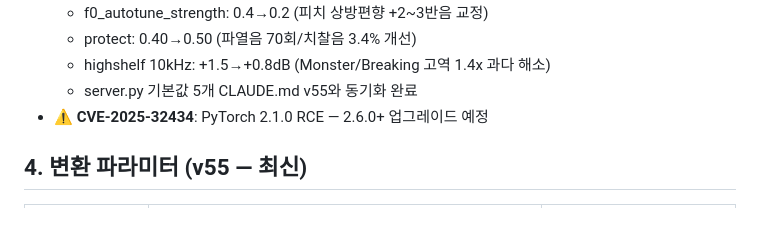
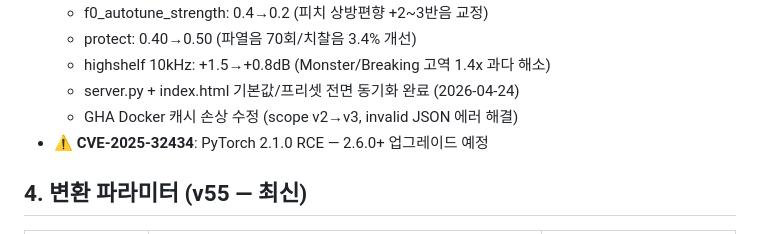
Before and after one commit to sonjeongwons/ai_record_studio, a Markdown page: CLAUDE.md, the part around one of its changes. GitHub-like rendering.

Commit message:
docs: CLAUDE.md 2026-04-24 현행화 (index.html 프리셋 + GHA 수정 반영)
Co-Authored-By: Claude Sonnet 4.6 <noreply@anthropic.com>

```diff
--- a/CLAUDE.md
+++ b/CLAUDE.md
@@ -50,7 +50,8 @@
   - f0_autotune_strength: 0.4→0.2 (피치 상방편향 +2~3반음 교정)
   - protect: 0.40→0.50 (파열음 70회/치찰음 3.4% 개선)
   - highshelf 10kHz: +1.5→+0.8dB (Monster/Breaking 고역 1.4x 과다 해소)
-  - server.py 기본값 5개 CLAUDE.md v55와 동기화 완료
+  - server.py + index.html 기본값/프리셋 전면 동기화 완료 (2026-04-24)
+  - GHA Docker 캐시 손상 수정 (scope v2→v3, invalid JSON 에러 해결)
 - ⚠️ **CVE-2025-32434**: PyTorch 2.1.0 RCE — 2.6.0+ 업그레이드 예정
 
 ## 4. 변환 파라미터 (v55 — 최신)
```
Also changed, not shown: other parts of CLAUDE.md (+1 -1 lines).
